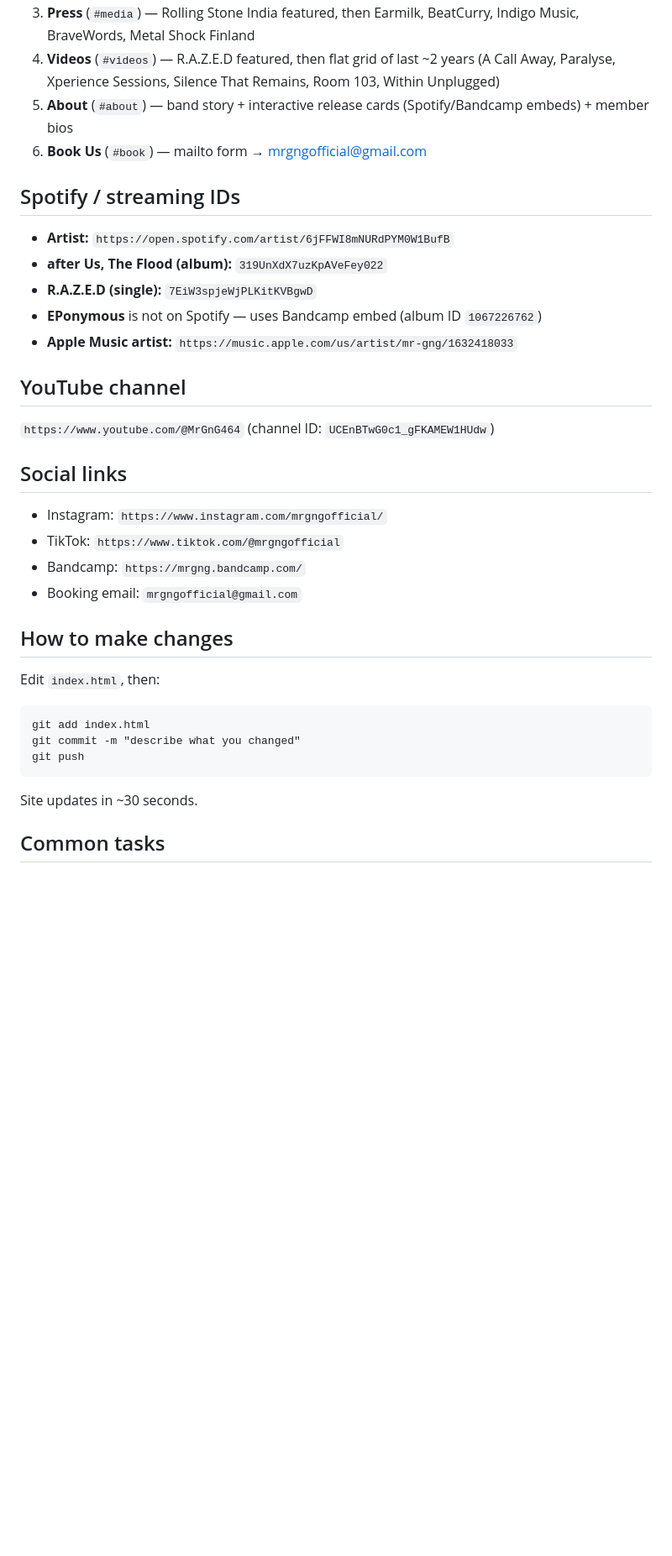
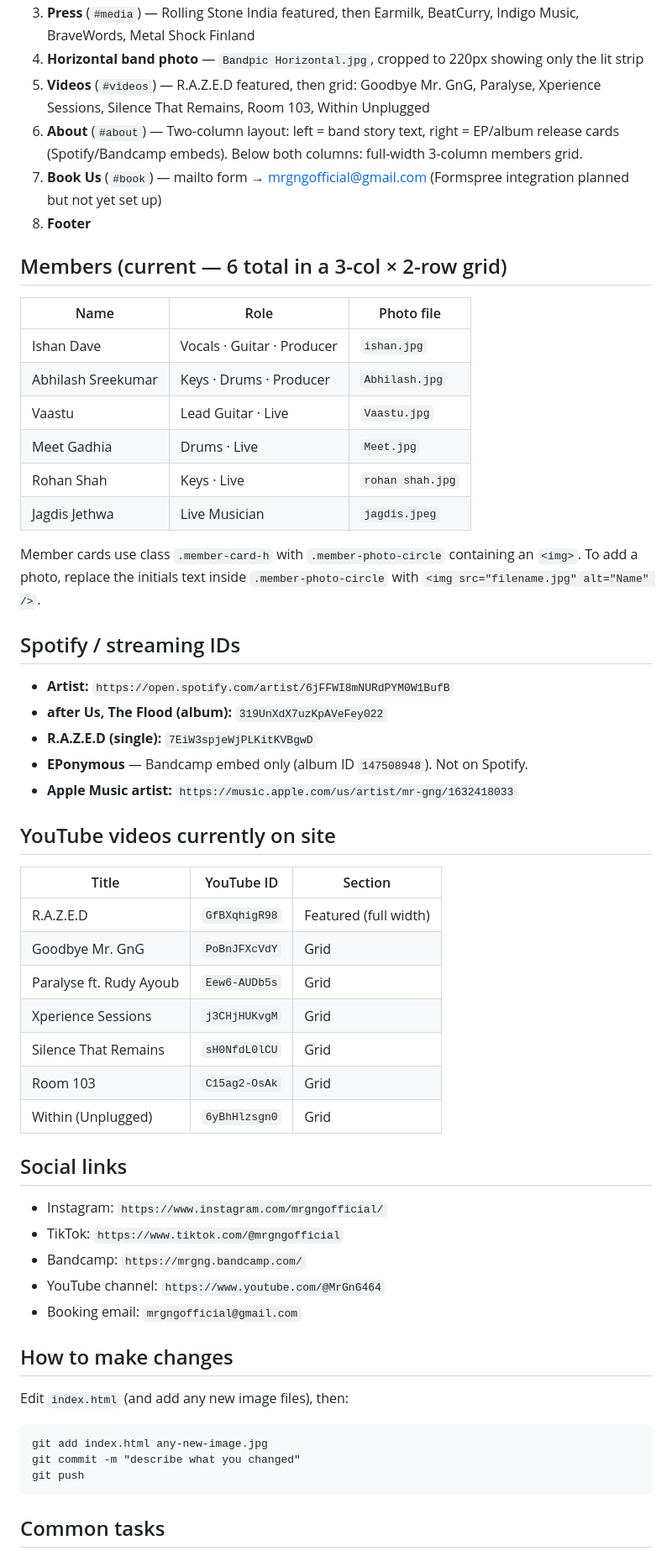
Before and after one commit to harman28/mrgng, a Markdown page: CLAUDE.md, the part around one of its changes. Shown at 84% size. Rendered like a GitHub page; blank space fills up the shorter version.

Commit message:
docs: update CLAUDE.md with full session context and todo list
Co-Authored-By: Claude Sonnet 4.6 <noreply@anthropic.com>

````diff
--- a/CLAUDE.md
+++ b/CLAUDE.md
@@ -30,31 +45,53 @@ All defined as CSS variables at the top of `index.html`:
 3. **Press** (`#media`) — Rolling Stone India featured, then Earmilk, BeatCurry, Indigo Music, BraveWords, Metal Shock Finland
-4. **Videos** (`#videos`) — R.A.Z.E.D featured, then flat grid of last ~2 years (A Call Away, Paralyse, Xperience Sessions, Silence That Remains, Room 103, Within Unplugged)
-5. **About** (`#about`) — band story + interactive release cards (Spotify/Bandcamp embeds) + member bios
-6. **Book Us** (`#book`) — mailto form → mrgngofficial@gmail.com
+4. **Horizontal band photo** — `Bandpic Horizontal.jpg`, cropped to 220px showing only the lit strip
+5. **Videos** (`#videos`) — R.A.Z.E.D featured, then grid: Goodbye Mr. GnG, Paralyse, Xperience Sessions, Silence That Remains, Room 103, Within Unplugged
+6. **About** (`#about`) — Two-column layout: left = band story text, right = EP/album release cards (Spotify/Bandcamp embeds). Below both columns: full-width 3-column members grid.
+7. **Book Us** (`#book`) — mailto form → mrgngofficial@gmail.com (Formspree integration planned but not yet set up)
+8. **Footer**
+
+## Members (current — 6 total in a 3-col × 2-row grid)
+| Name | Role | Photo file |
+|---|---|---|
+| Ishan Dave | Vocals · Guitar · Producer | `ishan.jpg` |
+| Abhilash Sreekumar | Keys · Drums · Producer | `Abhilash.jpg` |
+| Vaastu | Lead Guitar · Live | `Vaastu.jpg` |
+| Meet Gadhia | Drums · Live | `Meet.jpg` |
+| Rohan Shah | Keys · Live | `rohan shah.jpg` |
+| Jagdis Jethwa | Live Musician | `jagdis.jpeg` |
+
+Member cards use class `.member-card-h` with `.member-photo-circle` containing an `<img>`. To add a photo, replace the initials text inside `.member-photo-circle` with `<img src="filename.jpg" alt="Name" />`.
 
 ## Spotify / streaming IDs
 - **Artist:** `https://open.spotify.com/artist/6jFFWI8mNURdPYM0W1BufB`
 - **after Us, The Flood (album):** `319UnXdX7uzKpAVeFey022`
 - **R.A.Z.E.D (single):** `7EiW3spjeWjPLKitKVBgwD`
-- **EPonymous** is not on Spotify — uses Bandcamp embed (album ID `1067226762`)
+- **EPonymous** — Bandcamp embed only (album ID `147508948`). Not on Spotify.
 - **Apple Music artist:** `https://music.apple.com/us/artist/mr-gng/1632418033`
 
-## YouTube channel
-`https://www.youtube.com/@MrGnG464` (channel ID: `UCEnBTwG0c1_gFKAMEW1HUdw`)
+## YouTube videos currently on site
+| Title | YouTube ID | Section |
+|---|---|---|
+| R.A.Z.E.D | `GfBXqhigR98` | Featured (full width) |
+| Goodbye Mr. GnG | `PoBnJFXcVdY` | Grid |
+| Paralyse ft. Rudy Ayoub | `Eew6-AUDb5s` | Grid |
+| Xperience Sessions | `j3CHjHUKvgM` | Grid |
+| Silence That Remains | `sH0NfdL0lCU` | Grid |
+| Room 103 | `C15ag2-OsAk` | Grid |
+| Within (Unplugged) | `6yBhHlzsgn0` | Grid |
 
 ## Social links
 - Instagram: `https://www.instagram.com/mrgngofficial/`
 - TikTok: `https://www.tiktok.com/@mrgngofficial`
 - Bandcamp: `https://mrgng.bandcamp.com/`
+- YouTube channel: `https://www.youtube.com/@MrGnG464`
 - Booking email: `mrgngofficial@gmail.com`
 
 ## How to make changes
-Edit `index.html`, then:
+Edit `index.html` (and add any new image files), then:
 ```
-git add index.html
+git add index.html any-new-image.jpg
 git commit -m "describe what you changed"
 git push
 ```
-Site updates in ~30 seconds.
 
 ## Common tasks
````
Also changed, not shown: other parts of CLAUDE.md (+26 -7 lines).
